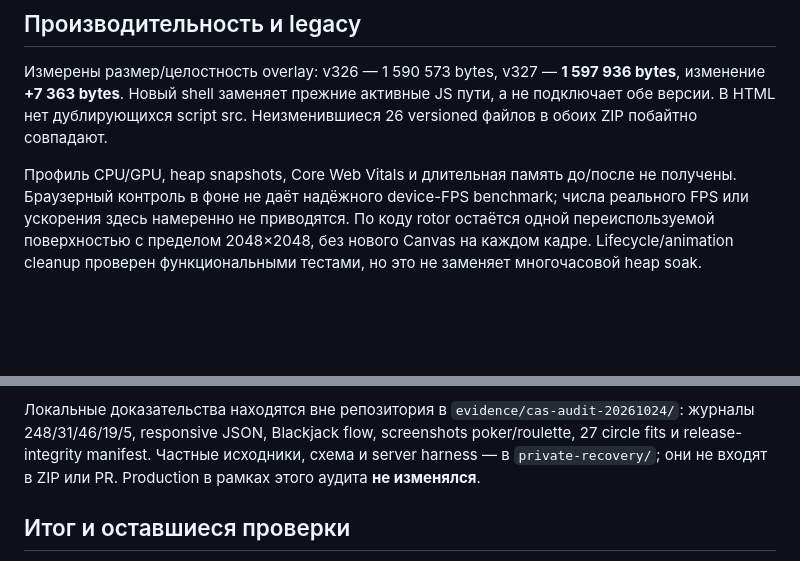
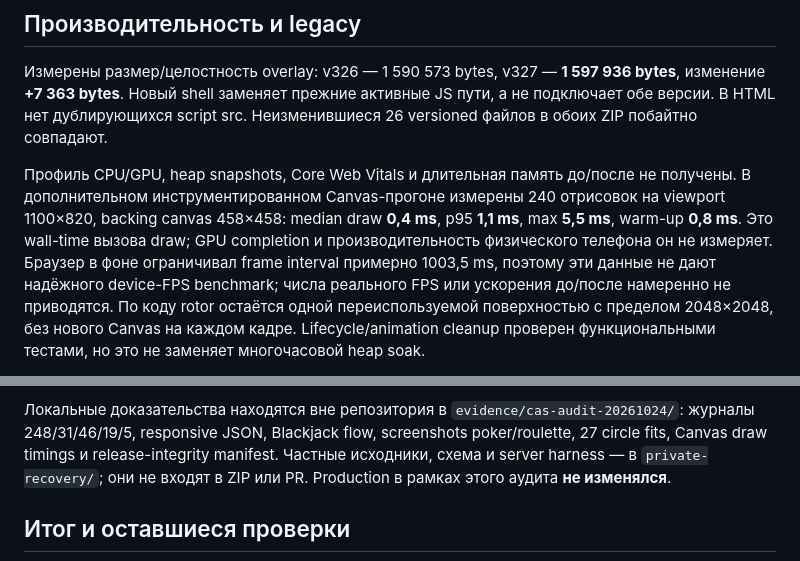
Before and after one commit to AlexMuratovsky/JRVX, a Markdown page: cas/FULL_AUDIT_20261024.md, 2 parts joined by grey strips. Rendered like a GitHub page; blank space fills up the shorter version.

Commit message:
docs(cas): record measured local canvas draw timings

```diff
--- a/cas/FULL_AUDIT_20261024.md
+++ b/cas/FULL_AUDIT_20261024.md
@@ -190,8 +190,13 @@ offline fallback; stalled navigation abort; static cache и retained v326 bundle
 26 versioned файлов в обоих ZIP побайтно совпадают.
 
 Профиль CPU/GPU, heap snapshots, Core Web Vitals и длительная память до/после
-не получены. Браузерный контроль в фоне не даёт надёжного device-FPS benchmark;
-числа реального FPS или ускорения здесь намеренно не приводятся. По коду rotor
+не получены. В дополнительном инструментированном Canvas-прогоне измерены 240
+отрисовок на viewport 1100×820, backing canvas 458×458: median draw **0,4 ms**,
+p95 **1,1 ms**, max **5,5 ms**, warm-up **0,8 ms**. Это wall-time вызова draw;
+GPU completion и производительность физического телефона он не измеряет.
+Браузер в фоне ограничивал frame interval примерно 1003,5 ms, поэтому эти данные
+не дают надёжного device-FPS benchmark; числа реального FPS или ускорения до/после
+намеренно не приводятся. По коду rotor
 остаётся одной переиспользуемой поверхностью с пределом 2048×2048, без нового
 Canvas на каждом кадре. Lifecycle/animation cleanup проверен функциональными
 тестами, но это не заменяет многочасовой heap soak.
@@ -223,7 +228,7 @@ Rollback: восстановить `index.html` и `service-worker.js` из base
 
 Локальные доказательства находятся вне репозитория в
 `evidence/cas-audit-20261024/`: журналы 248/31/46/19/5, responsive JSON,
-Blackjack flow, screenshots poker/roulette, 27 circle fits и release-integrity manifest.
+Blackjack flow, screenshots poker/roulette, 27 circle fits, Canvas draw timings и release-integrity manifest.
 Частные исходники, схема и server harness — в `private-recovery/`; они не входят
 в ZIP или PR. Production в рамках этого аудита **не изменялся**.
 
```
